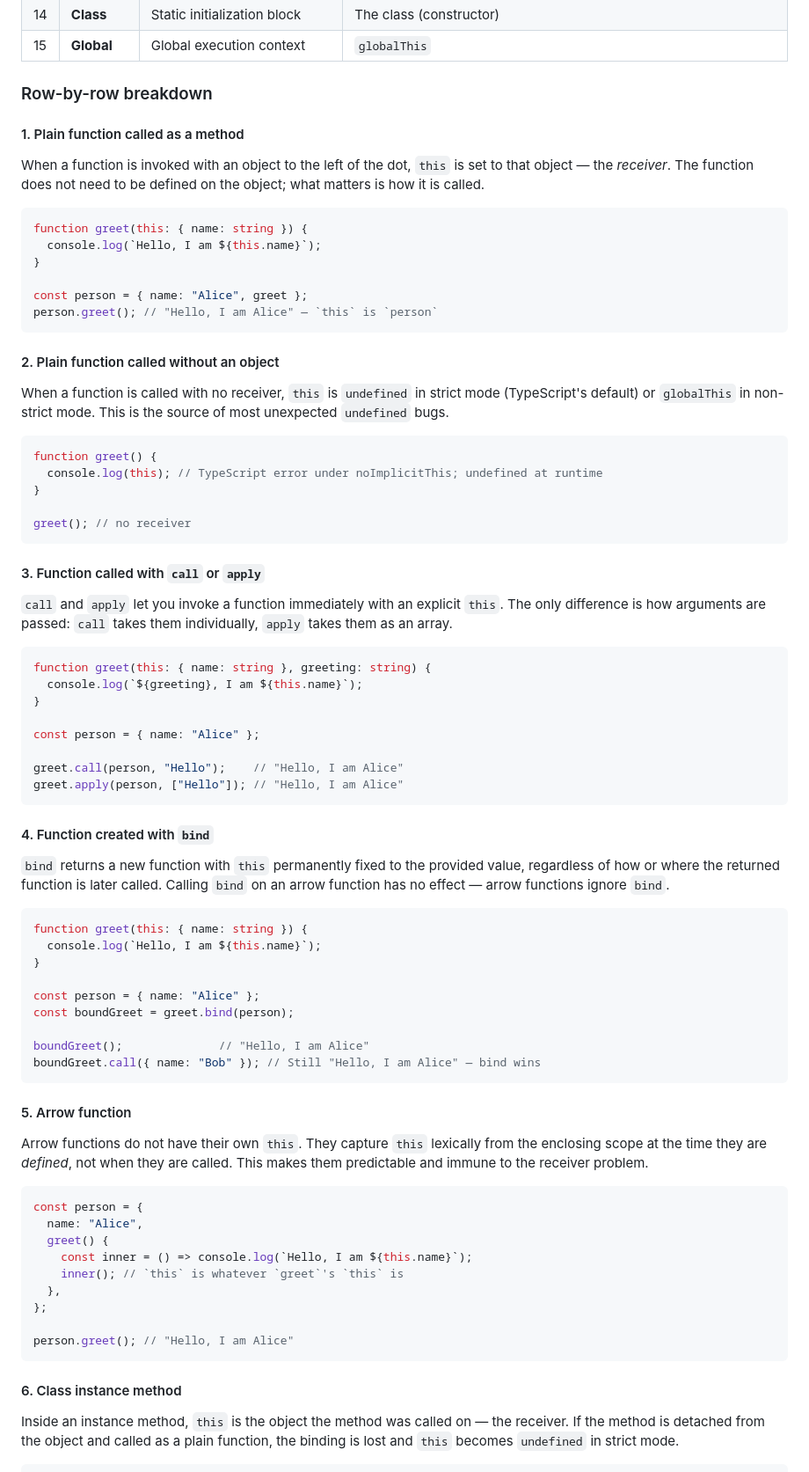
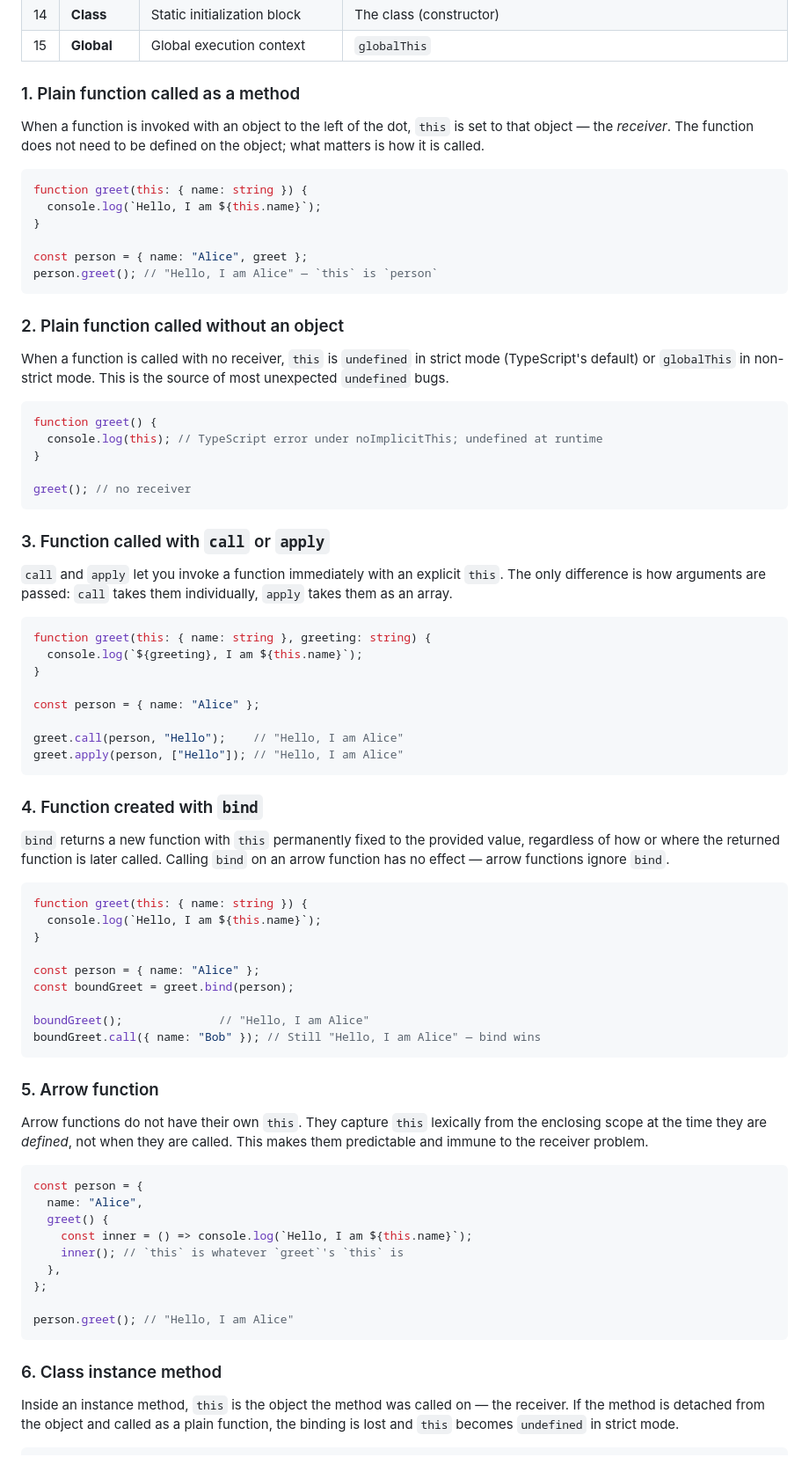
Before and after one commit to blimgr/page, a Markdown page: blog/this.md, the part around one of its changes. Shown at 88% size. GitHub-like rendering.

````diff
--- a/blog/this.md
+++ b/blog/this.md
@@ -42,9 +42,7 @@ Already we can see that the meaning of `this` is more complex than just referrin
 |14|**Class**|Static initialization block|The class (constructor)|
 |15|**Global**|Global execution context|`globalThis`|
 
-### Row-by-row breakdown
-
-#### 1. Plain function called as a method
+### 1. Plain function called as a method
 
 When a function is invoked with an object to the left of the dot, `this` is set to that object — the *receiver*. The function does not need to be defined on the object; what matters is how it is called.
 
@@ -57,7 +55,7 @@ const person = { name: "Alice", greet };
 person.greet(); // "Hello, I am Alice" — `this` is `person`
 ```
 
-#### 2. Plain function called without an object
+### 2. Plain function called without an object
 
 When a function is called with no receiver, `this` is `undefined` in strict mode (TypeScript's default) or `globalThis` in non-strict mode. This is the source of most unexpected `undefined` bugs.
 
@@ -69,7 +67,7 @@ function greet() {
 greet(); // no receiver
 ```
 
-#### 3. Function called with `call` or `apply`
+### 3. Function called with `call` or `apply`
 
 `call` and `apply` let you invoke a function immediately with an explicit `this`. The only difference is how arguments are passed: `call` takes them individually, `apply` takes them as an array.
 
@@ -84,7 +82,7 @@ greet.call(person, "Hello");    // "Hello, I am Alice"
 greet.apply(person, ["Hello"]); // "Hello, I am Alice"
 ```
 
-#### 4. Function created with `bind`
+### 4. Function created with `bind`
 
 `bind` returns a new function with `this` permanently fixed to the provided value, regardless of how or where the returned function is later called. Calling `bind` on an arrow function has no effect — arrow functions ignore `bind`.
 
@@ -100,7 +98,7 @@ boundGreet();              // "Hello, I am Alice"
 boundGreet.call({ name: "Bob" }); // Still "Hello, I am Alice" — bind wins
 ```
 
-#### 5. Arrow function
+### 5. Arrow function
 
 Arrow functions do not have their own `this`. They capture `this` lexically from the enclosing scope at the time they are *defined*, not when they are called. This makes them predictable and immune to the receiver problem.
 
@@ -116,7 +114,7 @@ const person = {
 person.greet(); // "Hello, I am Alice"
 ```
 
-#### 6. Class instance method
+### 6. Class instance method
 
 Inside an instance method, `this` is the object the method was called on — the receiver. If the method is detached from the object and called as a plain function, the binding is lost and `this` becomes `undefined` in strict mode.
 
````
Also changed, not shown: other parts of blog/this.md (+9 -9 lines).
